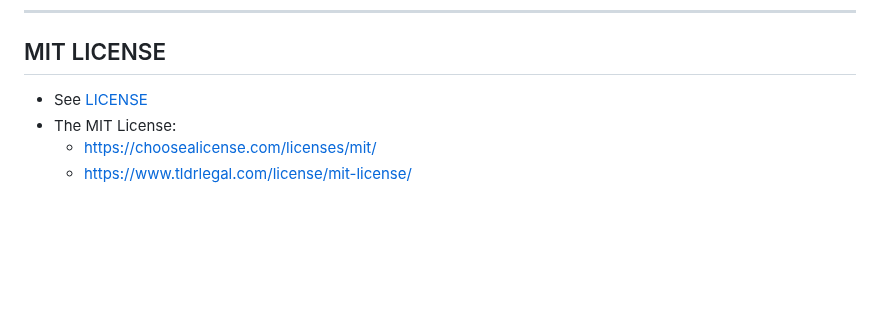
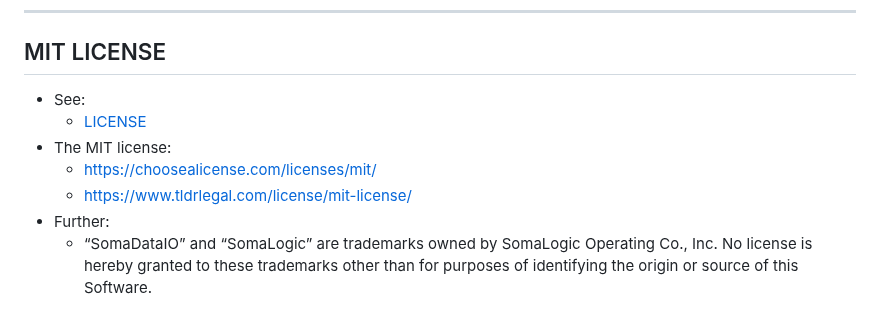
Before and after one commit to SomaLogic/SomaDataIO, a Markdown page: README.md, the part around the change. GitHub-like rendering; blank space fills up the shorter version.

Commit message:
Re-build README.Rmd

```diff
--- a/README.md
+++ b/README.md
@@ -290,8 +290,13 @@ detail please see:
 
 ## MIT LICENSE
 
-- See
-  [LICENSE](https://github.com/SomaLogic/SomaDataIO/blob/main/LICENSE.md)
-- The MIT License:
+- See:
+  - [LICENSE](https://github.com/SomaLogic/SomaDataIO/blob/main/LICENSE.md)
+- The MIT license:
   - <https://choosealicense.com/licenses/mit/>
   - [https://www.tldrlegal.com/license/mit-license/](https://www.tldrlegal.com/license/mit-license)
+- Further:
+  - “SomaDataIO” and “SomaLogic” are trademarks owned by SomaLogic
+    Operating Co., Inc. No license is hereby granted to these trademarks
+    other than for purposes of identifying the origin or source of this
+    Software.
```
